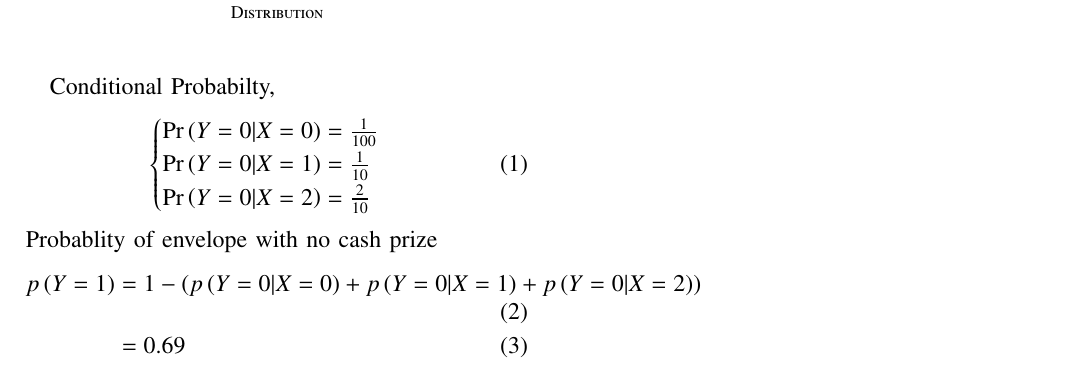
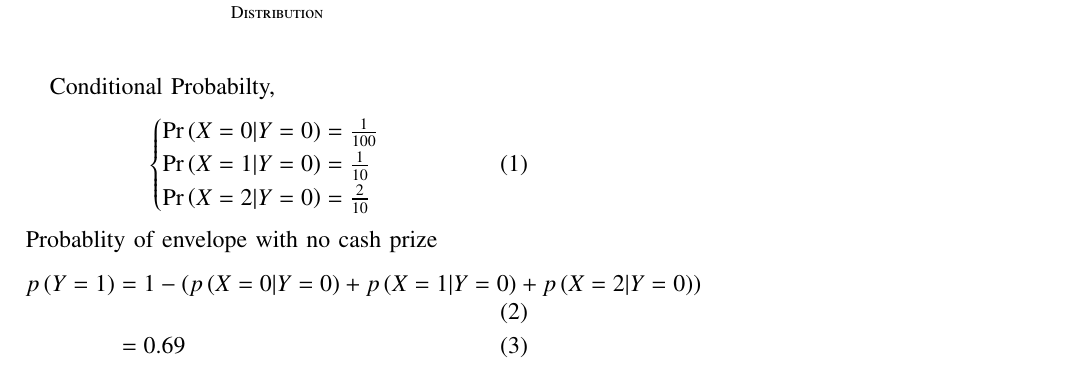
Before and after one commit to dushyantxo/assignment3, a LaTeX paper (ncert exempler 2/main.tex): part of the page, cut so that both start at the same text. Compiled offline with pdfLaTeX; a missing font is replaced by an installed copy or a similar font; a LaTeX package or settings file that is missing is left out.

Commit message:
Add files via upload

```diff
--- a/ncert exempler 2/main.tex
+++ b/ncert exempler 2/main.tex
@@ -119,14 +119,14 @@ Random variable &Value &Definition\\ \hline
 Conditional Probabilty,
 \begin{align}
 \begin{cases}
-\pr{Y=0 | X=0} = \frac{1}{100}\\
-\pr{Y=0|X=1} = \frac{1}{10}\\
-\pr{Y=0|X=2} = \frac{2}{10}\\
+\pr{X=0 | Y=0} = \frac{1}{100}\\
+\pr{X=1|Y=0} = \frac{1}{10}\\
+\pr{X=2|Y=0} = \frac{2}{10}\\
 \end{cases}
 \end{align}
 Probablity of envelope with no cash prize
 \begin{align}
-               p\brak{Y=1} &= 1-\brak{p\brak{Y=0 | X=0} + p\brak{Y=0|X=1} + p\brak{Y=0|X=2}}\\
+               p\brak{Y=1} &= 1-\brak{p\brak{X=0 | Y=0} + p\brak{X=1|Y=0} + p\brak{X=2|Y=0}}\\
                &=0.69
 \end{align}
 \end{document}
```
Also changed, not shown: ncert exempler 2/main.pdf, 2 other files.
